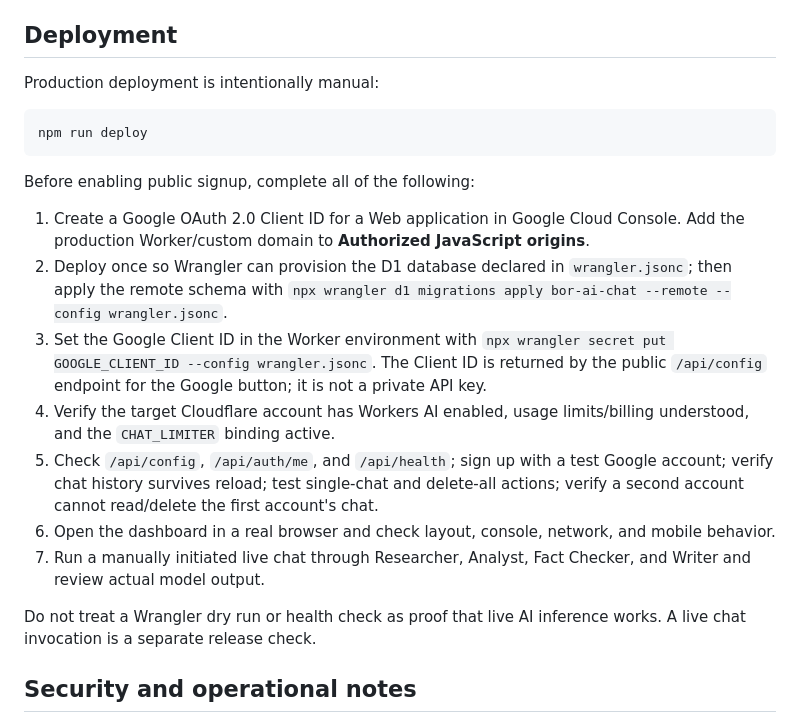
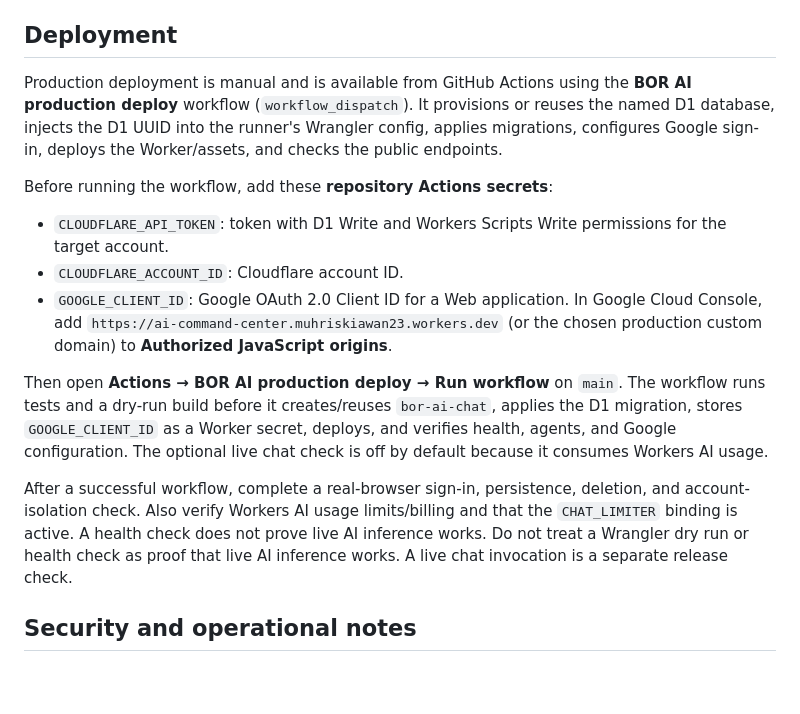
Before and after one commit to muhriskiawan23/ai-command-center, a Markdown page: README.md, the part around the change. Drawn GitHub-style; blank space fills up the shorter version.

Commit message:
docs: document guarded GitHub production deployment

````diff
--- a/README.md
+++ b/README.md
@@ -64,22 +64,17 @@ The GitHub Actions preview workflow runs this dry-run build on pushes to the har
 
 ## Deployment
 
-Production deployment is intentionally manual:
+Production deployment is manual and is available from GitHub Actions using the **BOR AI production deploy** workflow (`workflow_dispatch`). It provisions or reuses the named D1 database, injects the D1 UUID into the runner's Wrangler config, applies migrations, configures Google sign-in, deploys the Worker/assets, and checks the public endpoints.
 
-```bash
-npm run deploy
-```
+Before running the workflow, add these **repository Actions secrets**:
 
-Before enabling public signup, complete all of the following:
+- `CLOUDFLARE_API_TOKEN`: token with D1 Write and Workers Scripts Write permissions for the target account.
+- `CLOUDFLARE_ACCOUNT_ID`: Cloudflare account ID.
+- `GOOGLE_CLIENT_ID`: Google OAuth 2.0 Client ID for a Web application. In Google Cloud Console, add `https://ai-command-center.muhriskiawan23.workers.dev` (or the chosen production custom domain) to **Authorized JavaScript origins**.
 
-1. Create a Google OAuth 2.0 Client ID for a Web application in Google Cloud Console. Add the production Worker/custom domain to **Authorized JavaScript origins**.
-2. Deploy once so Wrangler can provision the D1 database declared in `wrangler.jsonc`; then apply the remote schema with `npx wrangler d1 migrations apply bor-ai-chat --remote --config wrangler.jsonc`.
-3. Set the Google Client ID in the Worker environment with `npx wrangler secret put GOOGLE_CLIENT_ID --config wrangler.jsonc`. The Client ID is returned by the public `/api/config` endpoint for the Google button; it is not a private API key.
-4. Verify the target Cloudflare account has Workers AI enabled, usage limits/billing understood, and the `CHAT_LIMITER` binding active.
-5. Check `/api/config`, `/api/auth/me`, and `/api/health`; sign up with a test Google account; verify chat history survives reload; test single-chat and delete-all actions; verify a second account cannot read/delete the first account's chat.
-6. Open the dashboard in a real browser and check layout, console, network, and mobile behavior.
-7. Run a manually initiated live chat through Researcher, Analyst, Fact Checker, and Writer and review actual model output.
+Then open **Actions → BOR AI production deploy → Run workflow** on `main`. The workflow runs tests and a dry-run build before it creates/reuses `bor-ai-chat`, applies the D1 migration, stores `GOOGLE_CLIENT_ID` as a Worker secret, deploys, and verifies health, agents, and Google configuration. The optional live chat check is off by default because it consumes Workers AI usage.
 
+After a successful workflow, complete a real-browser sign-in, persistence, deletion, and account-isolation check. Also verify Workers AI usage limits/billing and that the `CHAT_LIMITER` binding is active. A health check does not prove live AI inference works.
 Do not treat a Wrangler dry run or health check as proof that live AI inference works. A live chat invocation is a separate release check.
 
 ## Security and operational notes
````
